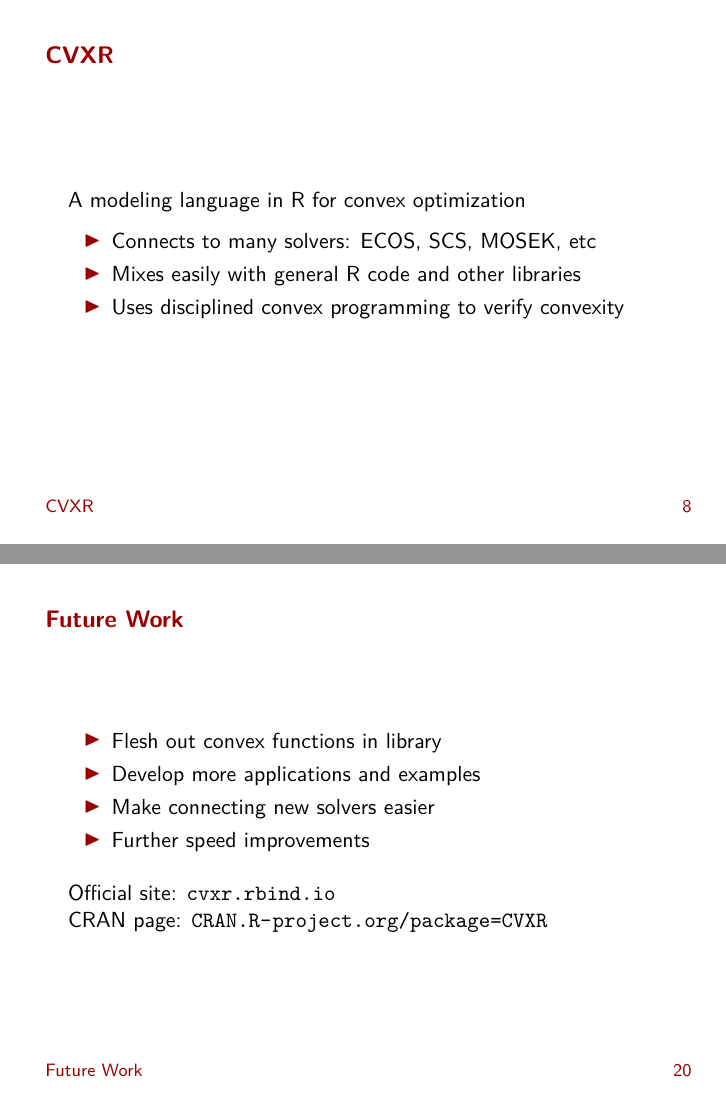
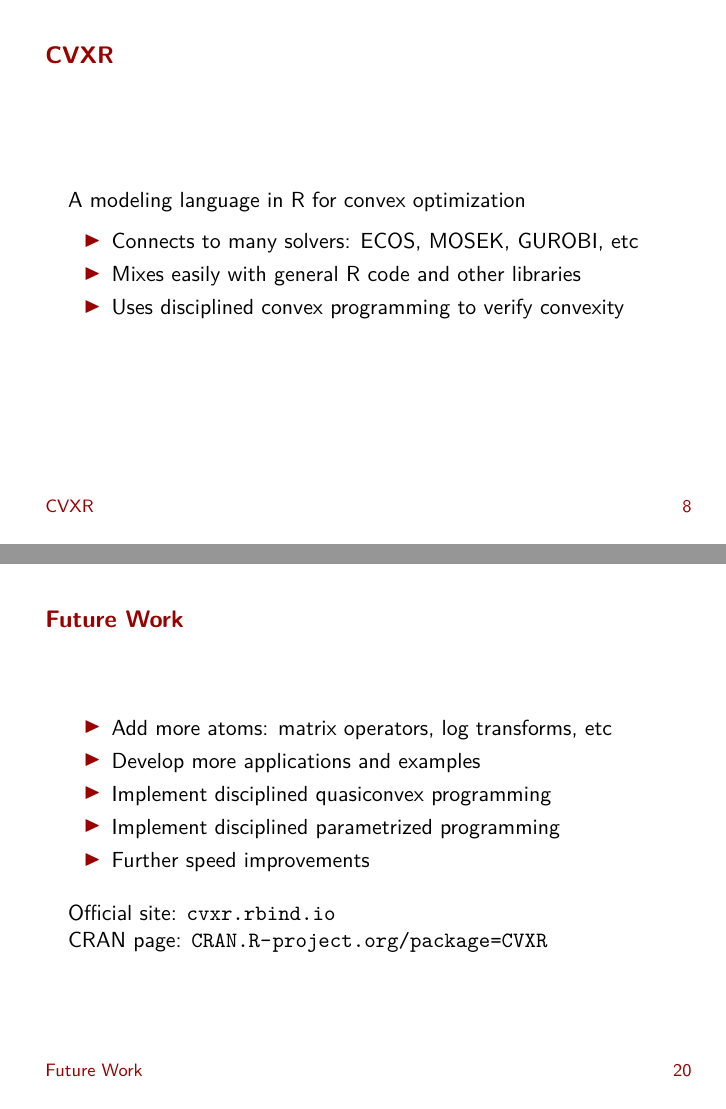
Before and after one commit to anqif/cvxr_slides, LaTeX slides (cvxr_slides.tex): pages 10 and 25 of 25, joined at a grey line. Compiled offline with pdfLaTeX.

Commit message:
Update future work section

```diff
--- a/cvxr_slides.tex
+++ b/cvxr_slides.tex
@@ -257,7 +257,7 @@ enables fast prototyping
 	A modeling language in R for convex optimization
 
 	\BIT
-		\item Connects to many solvers: ECOS, SCS, MOSEK, etc
+		\item Connects to many solvers: ECOS, MOSEK, GUROBI, etc   % SCS for SDPs.
 		\item Mixes easily with general R code and other libraries
 		\item Uses disciplined convex programming to
 		verify convexity
@@ -561,9 +561,12 @@ maximize entropy
 \section{Future Work}
 \begin{frame}{Future Work}
 	\BIT
-		\item Flesh out convex functions in library
+		% \item Flesh out convex functions in library
+		\item Add more atoms: matrix operators, log transforms, etc
 		\item Develop more applications and examples
-		\item Make connecting new solvers easier
+		% \item Make connecting new solvers easier
+		\item Implement disciplined quasiconvex programming
+		\item Implement disciplined parametrized programming
 		\item Further speed improvements
 	\EIT
 	\medskip
```
